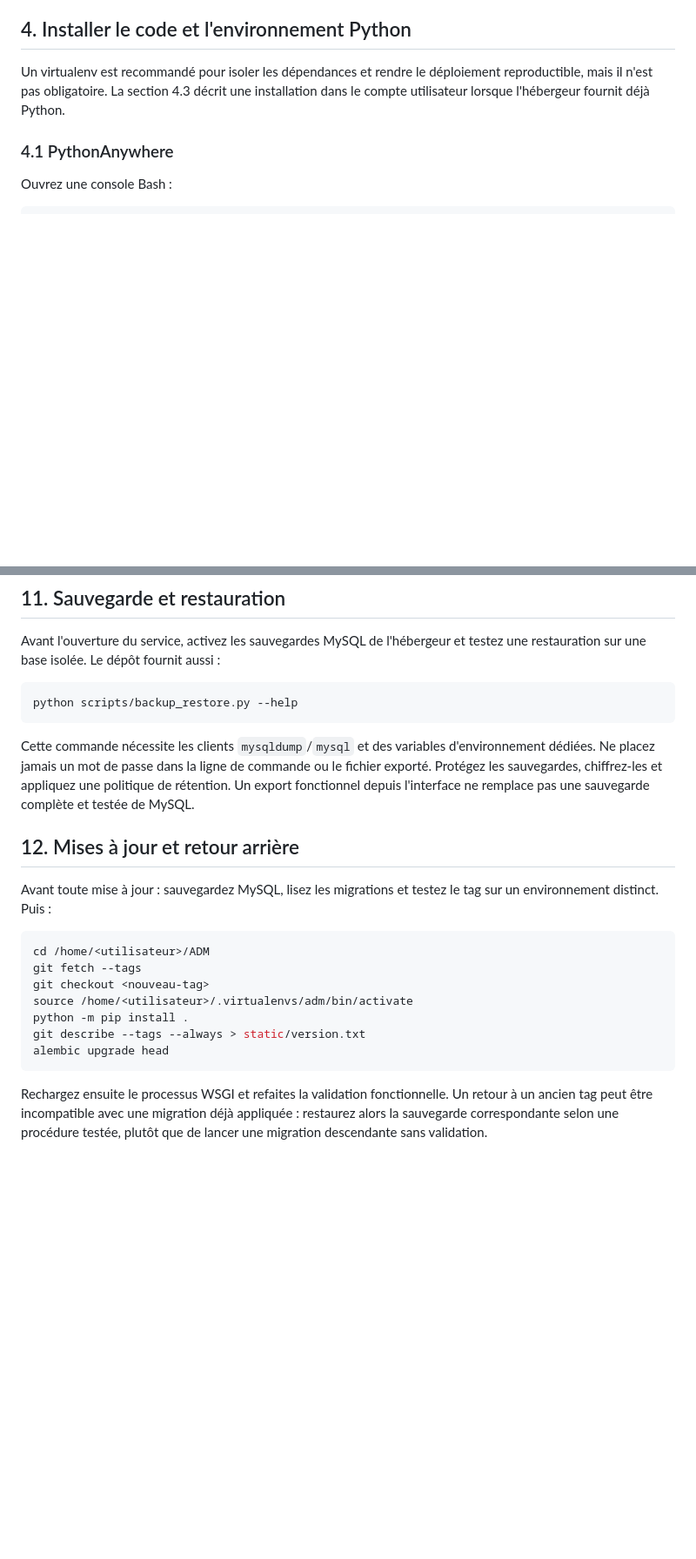
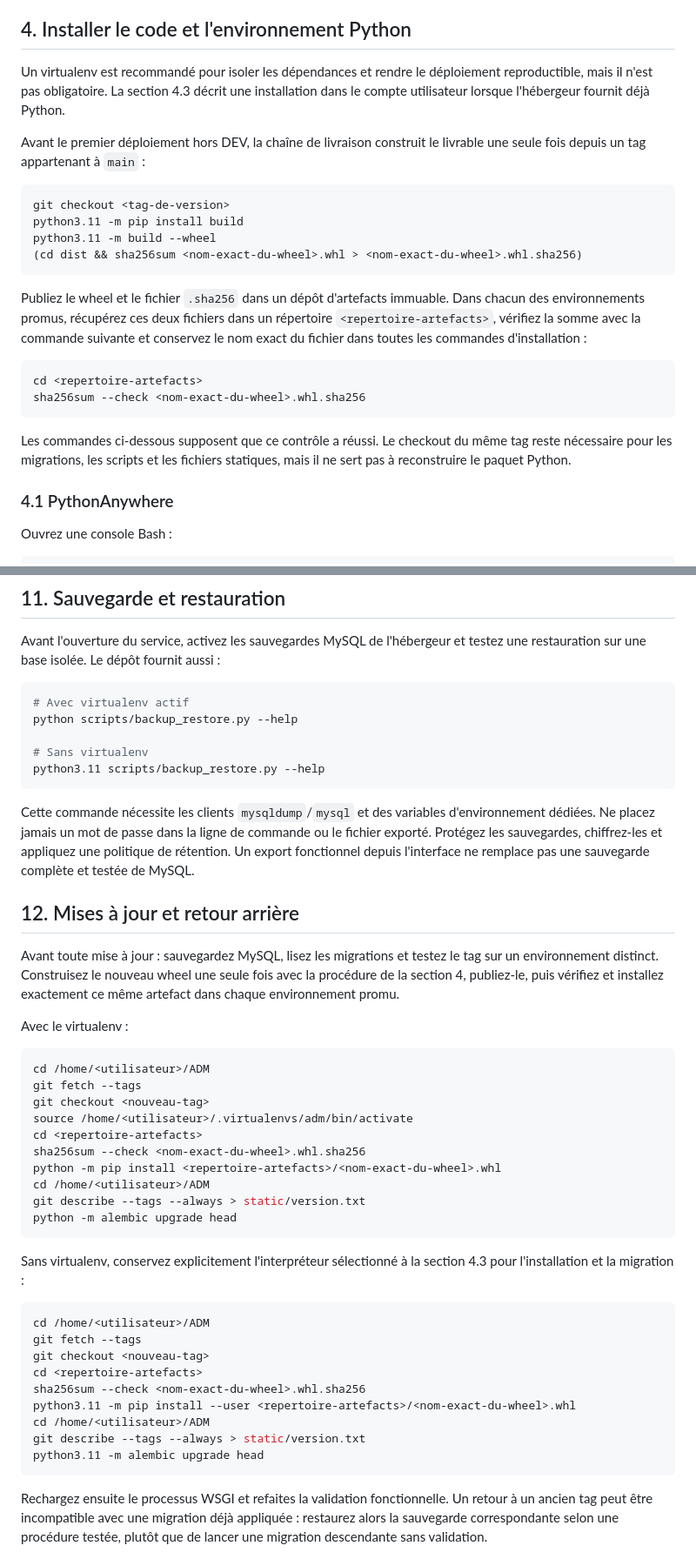
Before and after one commit to rumeaug17/ADM, a Markdown page: INSTALL.md, 2 parts joined by grey strips. Shown at 87% size. Rendered like a GitHub page; blank space fills up the shorter version.

Commit message:
docs: promote immutable wheels across environments

````diff
--- a/INSTALL.md
+++ b/INSTALL.md
@@ -75,6 +78,30 @@ Un virtualenv est recommandé pour isoler les dépendances et rendre le déploie
 reproductible, mais il n'est pas obligatoire. La section 4.3 décrit une
 installation dans le compte utilisateur lorsque l'hébergeur fournit déjà Python.
 
+Avant le premier déploiement hors DEV, la chaîne de livraison construit le livrable
+une seule fois depuis un tag appartenant à `main` :
+
+```bash
+git checkout <tag-de-version>
+python3.11 -m pip install build
+python3.11 -m build --wheel
+(cd dist && sha256sum <nom-exact-du-wheel>.whl > <nom-exact-du-wheel>.whl.sha256)
+```
+
+Publiez le wheel et le fichier `.sha256` dans un dépôt d'artefacts immuable. Dans
+chacun des environnements promus, récupérez ces deux fichiers dans un répertoire
+`<repertoire-artefacts>`, vérifiez la somme avec la commande suivante et conservez le
+nom exact du fichier dans toutes les commandes d'installation :
+
+```bash
+cd <repertoire-artefacts>
+sha256sum --check <nom-exact-du-wheel>.whl.sha256
+```
+
+Les commandes ci-dessous supposent que ce contrôle a réussi. Le checkout du même tag
+reste nécessaire pour les migrations, les scripts et les fichiers statiques, mais il
+ne sert pas à reconstruire le paquet Python.
+
 ### 4.1 PythonAnywhere
 
 Ouvrez une console Bash :
@@ -355,7 +385,11 @@ Avant l'ouverture du service, activez les sauvegardes MySQL de l'hébergeur et
 testez une restauration sur une base isolée. Le dépôt fournit aussi :
 
 ```bash
+# Avec virtualenv actif
 python scripts/backup_restore.py --help
+
+# Sans virtualenv
+python3.11 scripts/backup_restore.py --help
 ```
 
 Cette commande nécessite les clients `mysqldump`/`mysql` et des variables
@@ -367,16 +401,38 @@ pas une sauvegarde complète et testée de MySQL.
 ## 12. Mises à jour et retour arrière
 
 Avant toute mise à jour : sauvegardez MySQL, lisez les migrations et testez le tag
-sur un environnement distinct. Puis :
+sur un environnement distinct. Construisez le nouveau wheel une seule fois avec la
+procédure de la section 4, publiez-le, puis vérifiez et installez exactement ce même
+artefact dans chaque environnement promu.
+
+Avec le virtualenv :
 
 ```bash
 cd /home/<utilisateur>/ADM
 git fetch --tags
 git checkout <nouveau-tag>
 source /home/<utilisateur>/.virtualenvs/adm/bin/activate
-python -m pip install .
+cd <repertoire-artefacts>
+sha256sum --check <nom-exact-du-wheel>.whl.sha256
+python -m pip install <repertoire-artefacts>/<nom-exact-du-wheel>.whl
+cd /home/<utilisateur>/ADM
 git describe --tags --always > static/version.txt
-alembic upgrade head
+python -m alembic upgrade head
+```
+
+Sans virtualenv, conservez explicitement l'interpréteur sélectionné à la section
+4.3 pour l'installation et la migration :
+
+```bash
+cd /home/<utilisateur>/ADM
+git fetch --tags
+git checkout <nouveau-tag>
+cd <repertoire-artefacts>
+sha256sum --check <nom-exact-du-wheel>.whl.sha256
+python3.11 -m pip install --user <repertoire-artefacts>/<nom-exact-du-wheel>.whl
+cd /home/<utilisateur>/ADM
+git describe --tags --always > static/version.txt
+python3.11 -m alembic upgrade head
 ```
 
 Rechargez ensuite le processus WSGI et refaites la validation fonctionnelle. Un
````
Also changed, not shown: other parts of INSTALL.md (+19 -13 lines).
